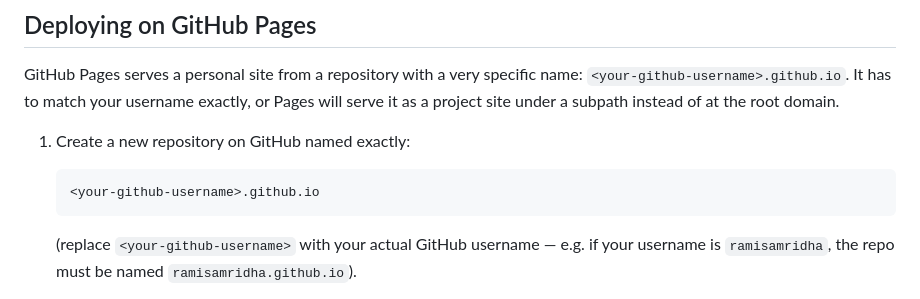
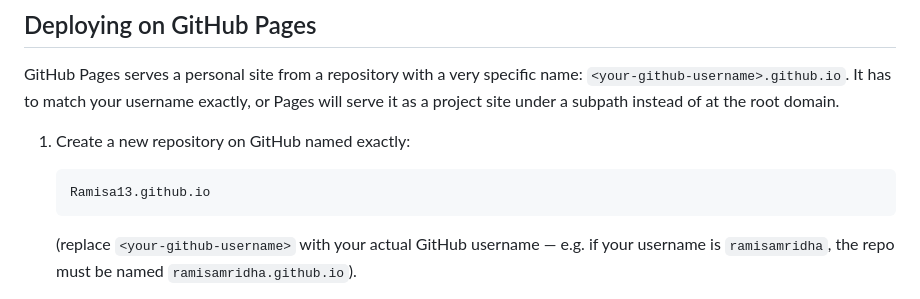
Before and after one commit to Ramisa13/ramisa13.github.io, a Markdown page: README.md, the part around the change. Rendered like a GitHub page.

````diff
--- a/README.md
+++ b/README.md
@@ -13,7 +13,7 @@ subpath instead of at the root domain.
 
 1. Create a new repository on GitHub named exactly:
    ```
-   <your-github-username>.github.io
+   Ramisa13.github.io
    ```
    (replace `<your-github-username>` with your actual GitHub username —
    e.g. if your username is `ramisamridha`, the repo must be named
````
